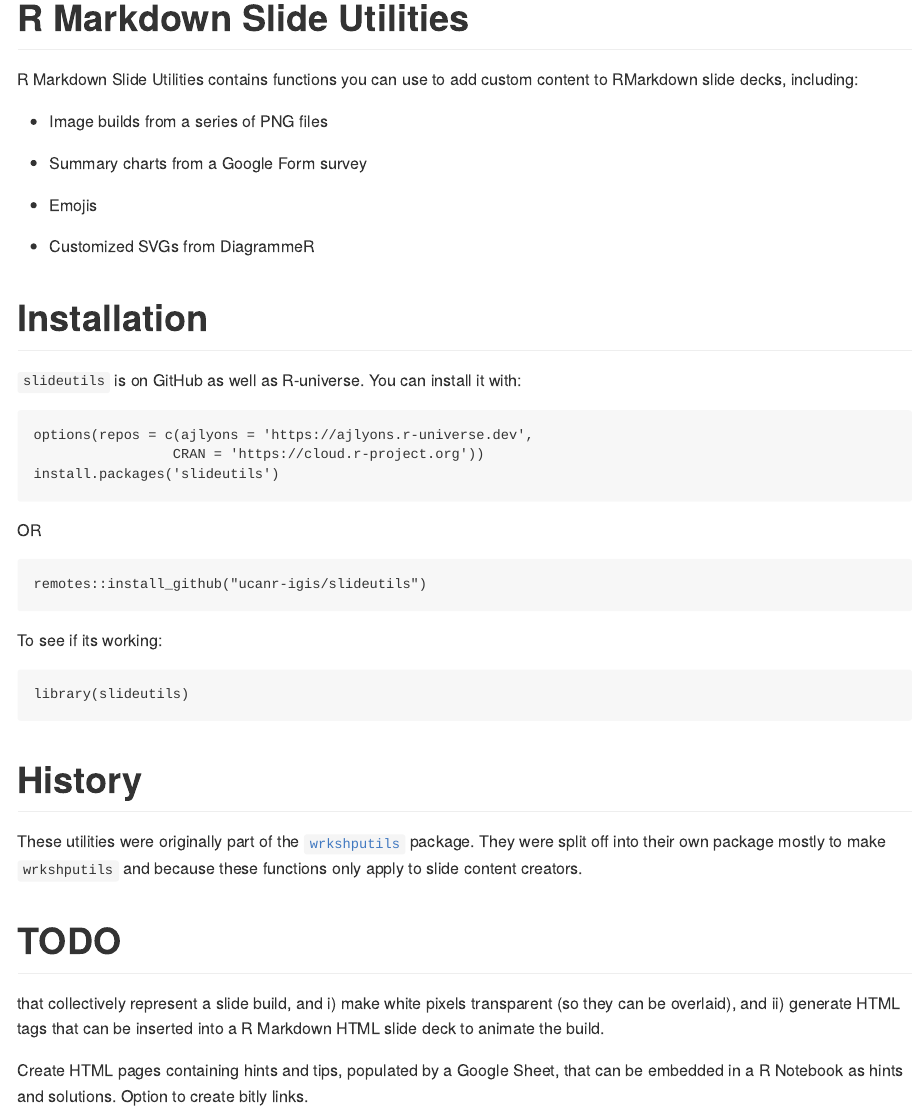
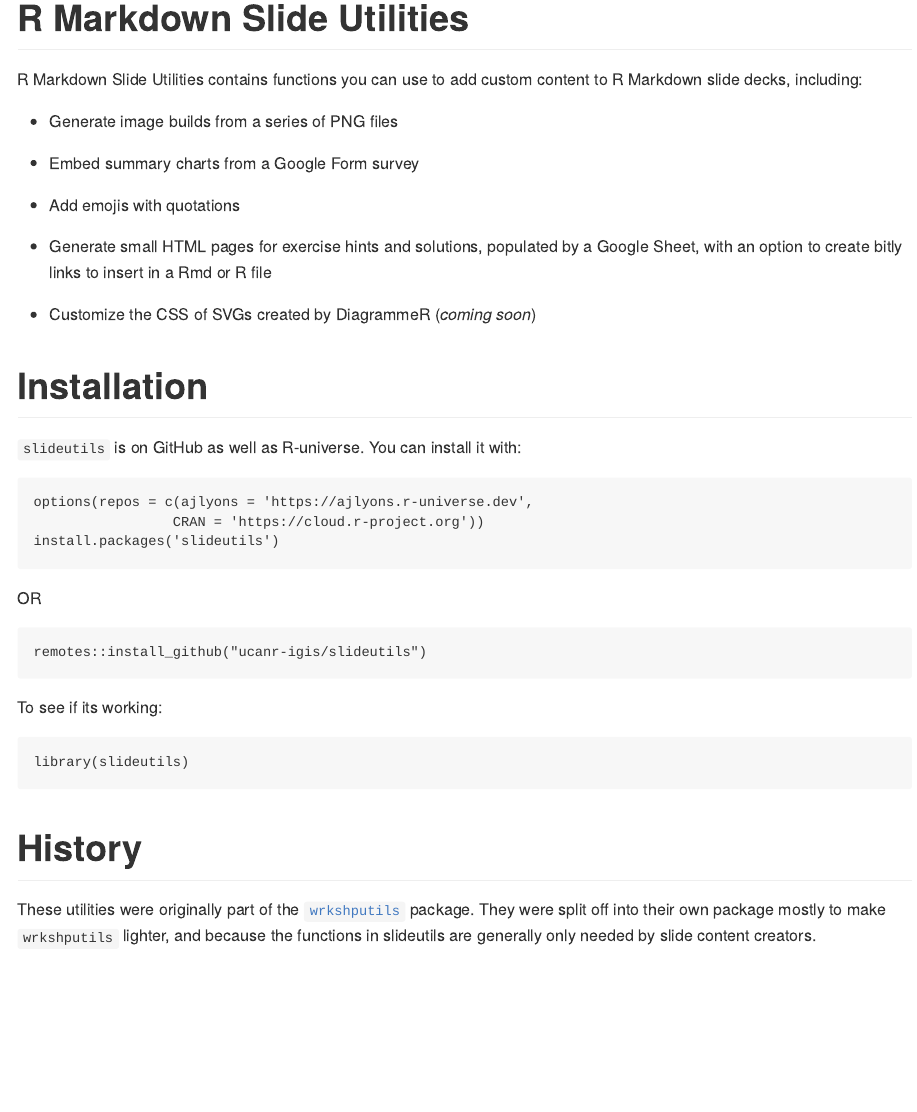
Before and after one commit to UCANR-IGIS/slideutils, an R Markdown document (README.Rmd): the page in a window 1100 px wide, from its top. The pictures show the output file README.md that the author committed with the source, drawn offline in the style of GitHub; badge pictures from the web are left out.

Commit message:
Updated README

```diff
--- a/README.Rmd
+++ b/README.Rmd
@@ -18,15 +18,17 @@ knitr::opts_chunk$set(
 [![Lifecycle: experimental](https://img.shields.io/badge/lifecycle-experimental-orange.svg)](https://lifecycle.r-lib.org/articles/stages.html#experimental)
 <!-- badges: end -->
 
-R Markdown Slide Utilities contains functions you can use to add custom content to RMarkdown slide decks, including:
+R Markdown Slide Utilities contains functions you can use to add custom content to R Markdown slide decks, including:
 
-- Image builds from a series of PNG files
+- Generate image builds from a series of PNG files
 
-- Summary charts from a Google Form survey
+- Embed summary charts from a Google Form survey
 
-- Emojis
+- Add emojis with quotations
 
-- Customized SVGs from DiagrammeR
+- Generate small HTML pages for exercise hints and solutions, populated by a Google Sheet, with an option to create bitly links to insert in a Rmd or R file
+
+- Customize the CSS of SVGs created by DiagrammeR (*coming soon*)
 
 \
 
@@ -56,10 +58,4 @@ library(slideutils)
 
 # History
 
-These utilities were originally part of the [`wrkshputils`](https://github.com/ucanr-igis/wrkshputils) package. They were split off into their own package mostly to make `wrkshputils` and because these functions only apply to slide content creators.
-
-# TODO
-
-that collectively represent a slide build, and i) make white pixels transparent (so they can be overlaid), and ii) generate HTML tags that can be inserted into a R Markdown HTML slide deck to animate the build.
-
-Create HTML pages containing hints and tips, populated by a Google Sheet, that can be embedded in a R Notebook as hints and solutions. Option to create bitly links.
+These utilities were originally part of the [`wrkshputils`](https://github.com/ucanr-igis/wrkshputils) package. They were split off into their own package mostly to make `wrkshputils` lighter, and because the functions in slideutils are generally only needed by slide content creators.
```
Also changed, not shown: README.md.
